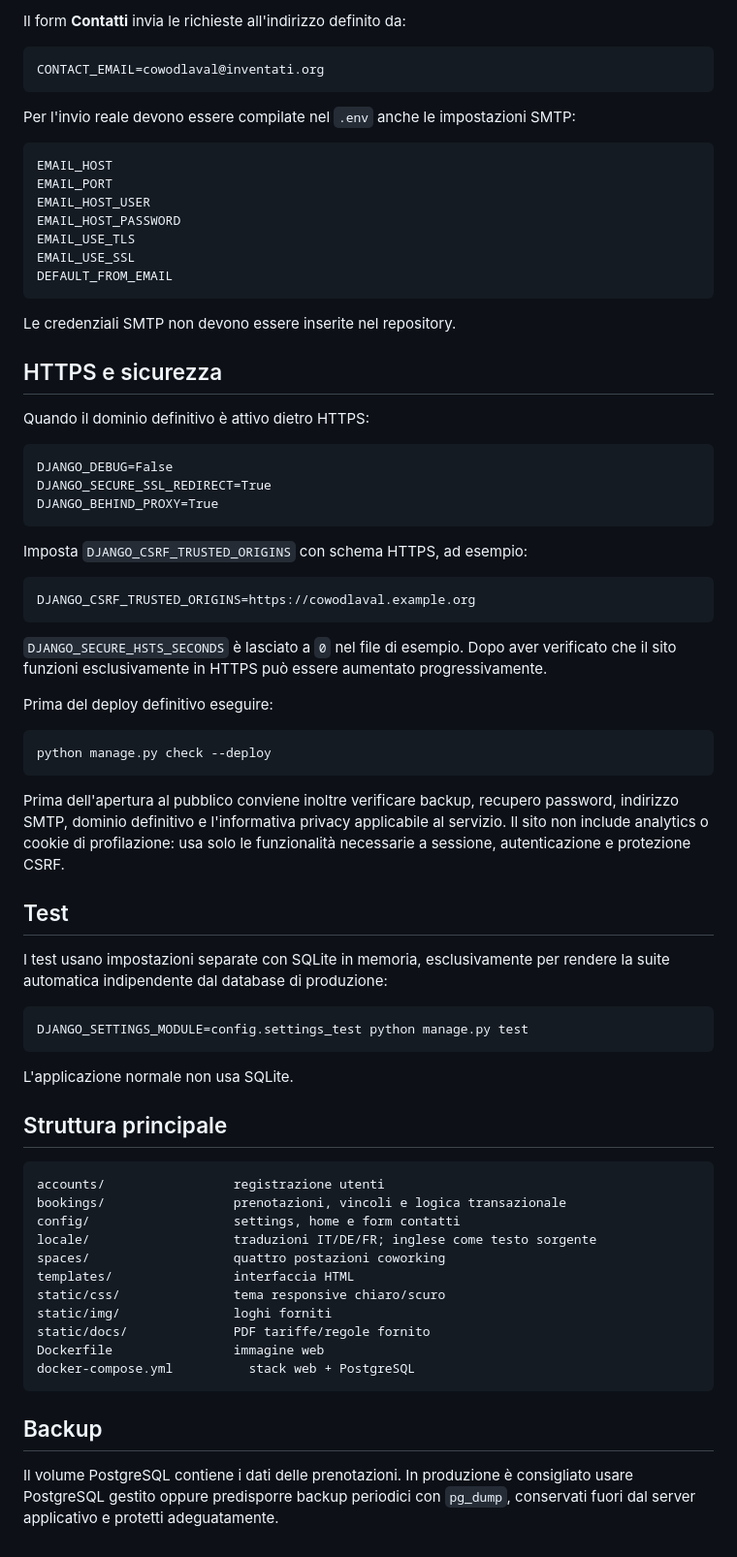
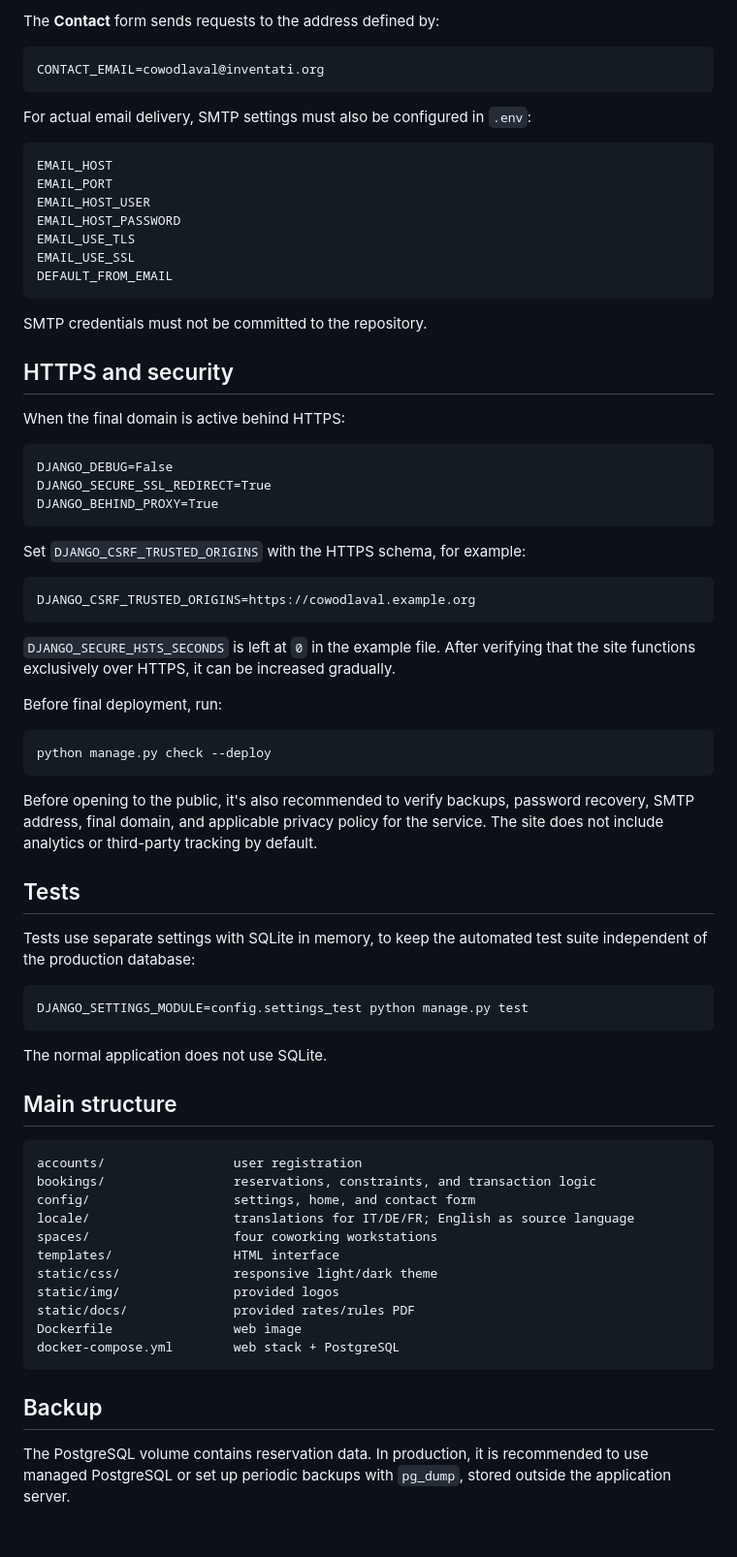
Before and after one commit to Christian-Conti/CowoDlaVal, a Markdown page: README.md, the part around one of its changes. Shown at 97% size. GitHub-like rendering.

````diff
--- a/README.md
+++ b/README.md
@@ -87,11 +85,11 @@ In produzione Gunicorn dovrebbe stare dietro a un reverse proxy HTTPS, per esemp
 
-Il form **Contatti** invia le richieste all'indirizzo definito da:
+The **Contact** form sends requests to the address defined by:
 
 ```text
 CONTACT_EMAIL=cowodlaval@inventati.org
 ```
 
-Per l'invio reale devono essere compilate nel `.env` anche le impostazioni SMTP:
+For actual email delivery, SMTP settings must also be configured in `.env`:
 
 ```text
 EMAIL_HOST
@@ -103,11 +101,11 @@ EMAIL_USE_SSL
 DEFAULT_FROM_EMAIL
 ```
 
-Le credenziali SMTP non devono essere inserite nel repository.
+SMTP credentials must not be committed to the repository.
 
-## HTTPS e sicurezza
+## HTTPS and security
 
-Quando il dominio definitivo è attivo dietro HTTPS:
+When the final domain is active behind HTTPS:
 
 ```text
 DJANGO_DEBUG=False
@@ -115,48 +113,48 @@ DJANGO_SECURE_SSL_REDIRECT=True
 DJANGO_BEHIND_PROXY=True
 ```
 
-Imposta `DJANGO_CSRF_TRUSTED_ORIGINS` con schema HTTPS, ad esempio:
+Set `DJANGO_CSRF_TRUSTED_ORIGINS` with the HTTPS schema, for example:
 
 ```text
 DJANGO_CSRF_TRUSTED_ORIGINS=https://cowodlaval.example.org
 ```
 
-`DJANGO_SECURE_HSTS_SECONDS` è lasciato a `0` nel file di esempio. Dopo aver verificato che il sito funzioni esclusivamente in HTTPS può essere aumentato progressivamente.
+`DJANGO_SECURE_HSTS_SECONDS` is left at `0` in the example file. After verifying that the site functions exclusively over HTTPS, it can be increased gradually.
 
-Prima del deploy definitivo eseguire:
+Before final deployment, run:
 
 ```bash
 python manage.py check --deploy
 ```
 
-Prima dell'apertura al pubblico conviene inoltre verificare backup, recupero password, indirizzo SMTP, dominio definitivo e l'informativa privacy applicabile al servizio. Il sito non include analytics o cookie di profilazione: usa solo le funzionalità necessarie a sessione, autenticazione e protezione CSRF.
+Before opening to the public, it's also recommended to verify backups, password recovery, SMTP address, final domain, and applicable privacy policy for the service. The site does not include analytics or third-party tracking by default.
 
-## Test
+## Tests
 
-I test usano impostazioni separate con SQLite in memoria, esclusivamente per rendere la suite automatica indipendente dal database di produzione:
+Tests use separate settings with SQLite in memory, to keep the automated test suite independent of the production database:
 
 ```bash
 DJANGO_SETTINGS_MODULE=config.settings_test python manage.py test
 ```
 
-L'applicazione normale non usa SQLite.
+The normal application does not use SQLite.
 
-## Struttura principale
+## Main structure
 
 ```text
-accounts/                 registrazione utenti
-bookings/                 prenotazioni, vincoli e logica transazionale
-config/                   settings, home e form contatti
-locale/                   traduzioni IT/DE/FR; inglese come testo sorgente
-spaces/                   quattro postazioni coworking
-templates/                interfaccia HTML
-static/css/               tema responsive chiaro/scuro
-static/img/               loghi forniti
-static/docs/              PDF tariffe/regole fornito
-Dockerfile                immagine web
-docker-compose.yml          stack web + PostgreSQL
+accounts/                 user registration
+bookings/                 reservations, constraints, and transaction logic
+config/                   settings, home, and contact form
+locale/                   translations for IT/DE/FR; English as source language
+spaces/                   four coworking workstations
+templates/                HTML interface
+static/css/               responsive light/dark theme
+static/img/               provided logos
+static/docs/              provided rates/rules PDF
+Dockerfile                web image
+docker-compose.yml        web stack + PostgreSQL
 ```
 
 ## Backup
 
-Il volume PostgreSQL contiene i dati delle prenotazioni. In produzione è consigliato usare PostgreSQL gestito oppure predisporre backup periodici con `pg_dump`, conservati fuori dal server applicativo e protetti adeguatamente.
+The PostgreSQL volume contains reservation data. In production, it is recommended to use managed PostgreSQL or set up periodic backups with `pg_dump`, stored outside the application server.
````
Also changed, not shown: other parts of README.md (+28 -30 lines).
